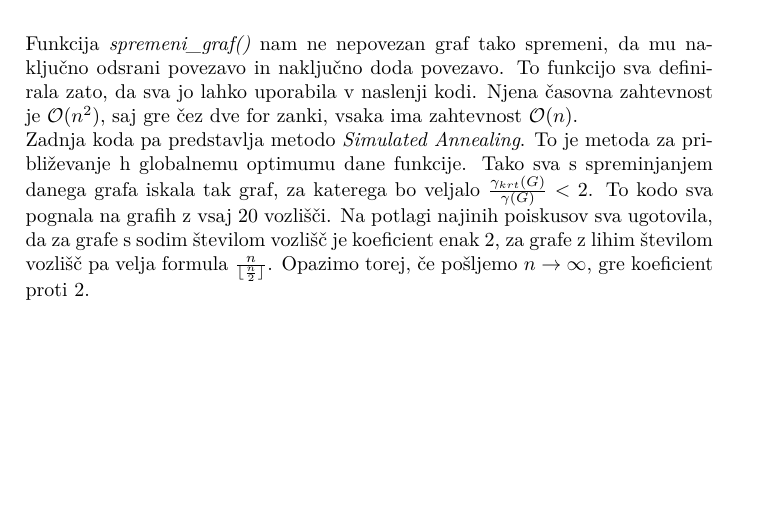
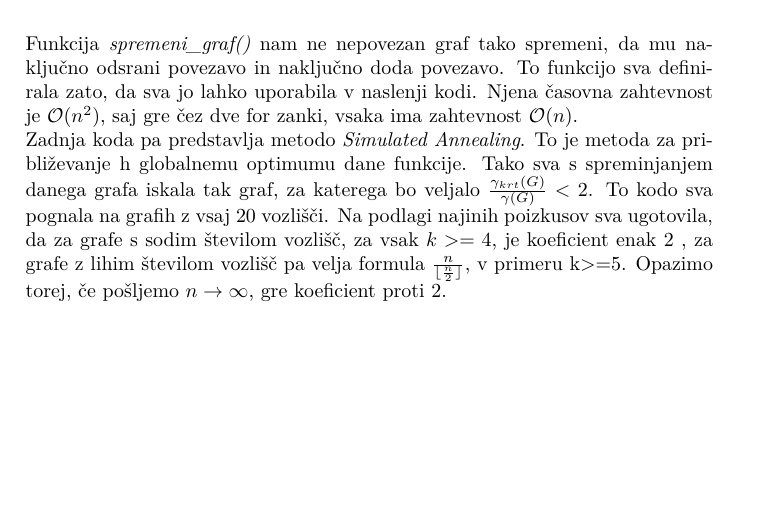
Before and after one commit to lanaherman/domination_number, a LaTeX document (porocilo.tex): part of page 6 of 7, cut so that both start at the same text. Compiled offline with pdfLaTeX.

Commit message:
Update porocilo.tex

```diff
--- a/porocilo.tex
+++ b/porocilo.tex
@@ -81,7 +81,7 @@ Za velike grafe sva definirala naslednjo pseudokodo.
     \label{fig:mesh1}
 \end{figure}\\
 Funkcija \textit{spremeni\_graf()} nam ne nepovezan graf tako spremeni, da mu naključno odsrani povezavo in naključno doda povezavo. To funkcijo sva definirala zato, da sva jo lahko uporabila v naslenji kodi. Njena časovna zahtevnost je $\mathcal{O}(n^2)$, saj gre čez dve for zanki, vsaka ima zahtevnost $\mathcal{O}(n)$.\\
-Zadnja koda pa predstavlja metodo \textit{Simulated Annealing}. To je metoda za približevanje h globalnemu optimumu dane funkcije. Tako sva s spreminjanjem danega grafa iskala tak graf, za katerega bo veljalo $\frac{\gamma_{krt}(G)}{\gamma(G)} < 2$. To kodo sva pognala na grafih z vsaj 20 vozlišči. Na potlagi najinih poiskusov sva ugotovila, da za grafe s sodim številom vozlišč je koeficient enak 2, za grafe z lihim številom vozlišč pa velja formula $\frac{n}{\lfloor{\frac{n}{2}}\rfloor}$. Opazimo torej, če pošljemo $n \rightarrow \infty$, gre koeficient proti 2.\\
+Zadnja koda pa predstavlja metodo \textit{Simulated Annealing}. To je metoda za približevanje h globalnemu optimumu dane funkcije. Tako sva s spreminjanjem danega grafa iskala tak graf, za katerega bo veljalo $\frac{\gamma_{krt}(G)}{\gamma(G)} < 2$. To kodo sva pognala na grafih z vsaj 20 vozlišči. Na podlagi najinih poizkusov sva ugotovila, da za grafe s sodim številom vozlišč, za vsak $k>=4$, je koeficient enak 2 , za grafe z lihim številom vozlišč pa velja formula $\frac{n}{\lfloor{\frac{n}{2}}\rfloor}$, v primeru k>=5. Opazimo torej, če pošljemo $n \rightarrow \infty$, gre koeficient proti 2.\\
 \pagebreak
 
 Prvi graf ima 20 vozlišč, $k=4$ in $p=0.5$, drugi pa ima $k=5$ in $p=0.1$.
```
